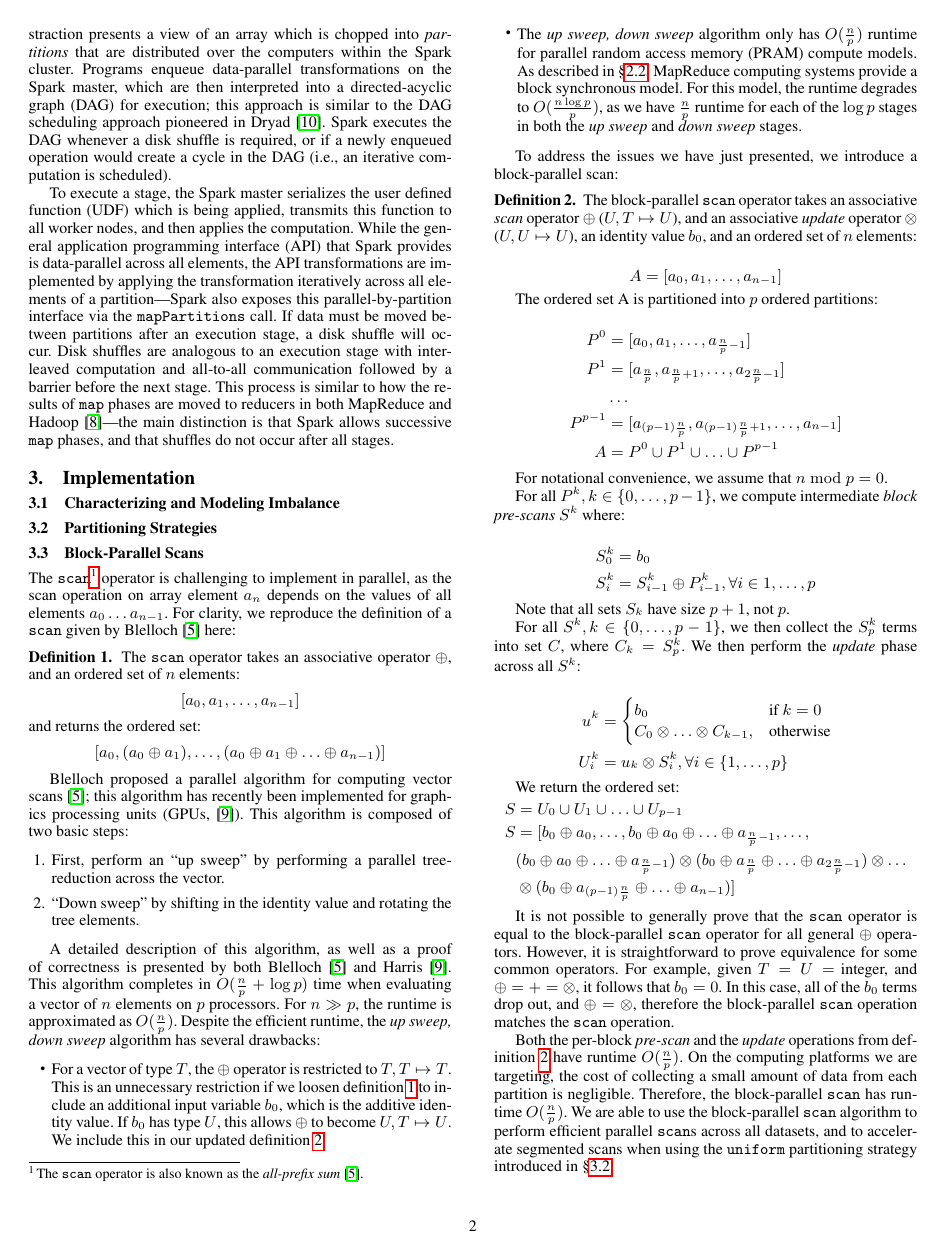
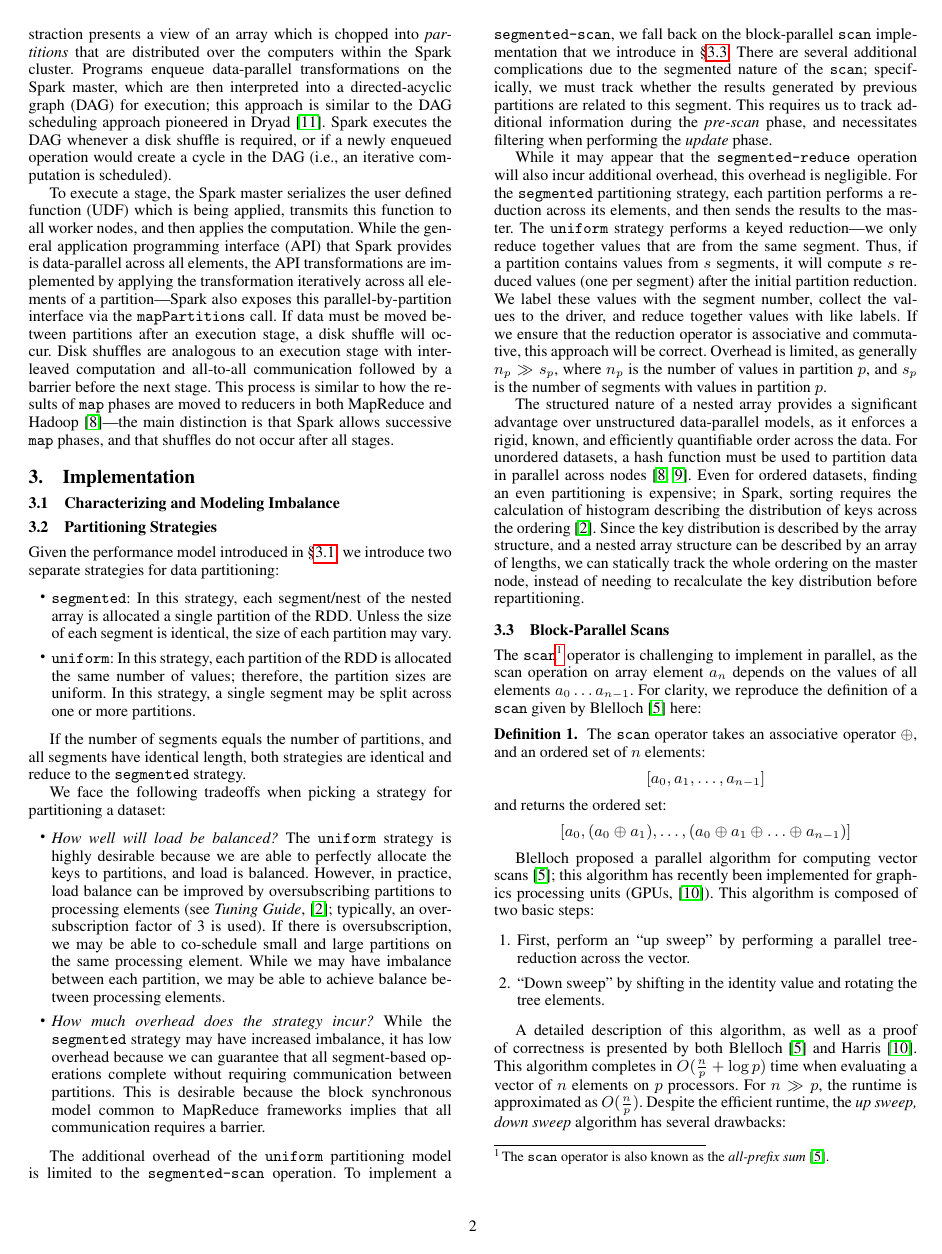
Before and after one commit to fnothaft/docs, a LaTeX paper (snark/ppopp-15/snark.tex): page 2 of 3. Compiled offline with pdfLaTeX; a missing font is replaced by an installed copy or a similar font.

Commit message:
Adding section describing partitioning methods.

```diff
--- a/snark/ppopp-15/snark.tex
+++ b/snark/ppopp-15/snark.tex
@@ -201,6 +201,65 @@ that Spark allows successive \texttt{map} phases, and that shuffles do not occur
 \subsection{Partitioning Strategies}
 \label{sec:partitioning-strategies}
 
+Given the performance model introduced in~\S\ref{sec:imbalance}, we introduce two separate strategies
+for data partitioning:
+
+\begin{itemize}
+\item \texttt{segmented}: In this strategy, each segment/nest of the nested array is allocated a single
+partition of the RDD. Unless the size of each segment is identical, the size of each partition may vary.
+\item \texttt{uniform}: In this strategy, each partition of the RDD is allocated the same number of
+values; therefore, the partition sizes are uniform. In this strategy, a single segment may be split across
+one or more partitions.
+\end{itemize}
+
+If the number of segments equals the number of partitions, and all segments have identical length,
+both strategies are identical and reduce to the \texttt{segmented} strategy.
+
+We face the following tradeoffs when picking a strategy for partitioning a dataset:
+
+\begin{itemize}
+\item \emph{How well will load be balanced?} The \texttt{uniform} strategy is highly desirable
+because we are able to perfectly allocate the keys to partitions, and load is balanced. However, in
+practice, load balance can be improved by oversubscribing partitions to processing elements~(see
+\emph{Tuning Guide},~\cite{spark}; typically, an oversubscription factor of 3 is used). If there is
+oversubscription, we may be able to co-schedule small and large partitions on the same processing
+element. While we may have imbalance between each partition, we may be able to achieve balance
+between processing elements.
+\item \emph{How much overhead does the strategy incur?} While the \linebreak \texttt{segmented}
+strategy may have increased imbalance, it has low overhead because we can guarantee that all
+segment-based operations complete without requiring communication between partitions. This is
+desirable because the block synchronous model common to MapReduce frameworks implies that all
+communication requires a barrier.
+\end{itemize}
+
+The additional overhead of the \texttt{uniform} partitioning model is limited to the
+\texttt{segmented-scan} operation. To implement a \linebreak\texttt{segmented-scan}, we fall back on
+the block-parallel \texttt{scan} implementation that we introduce in~\S\ref{sec:block-parallel-scans}.
+There are several additional complications due to the segmented nature of the \texttt{scan}; specifically,
+we must track whether the results generated by previous partitions are related to this segment. This
+requires us to track additional information during the \emph{pre-scan} phase, and necessitates filtering
+when performing the \emph{update} phase.
+
+While it may appear that the \texttt{segmented-reduce} operation will also incur additional overhead, this
+overhead is negligible. For the \texttt{segmented} partitioning strategy, each partition performs a
+reduction across its elements, and then sends the results to the master. The \texttt{uniform} strategy
+performs a keyed reduction---we only reduce together values that are from the same segment. Thus, if a
+partition contains values from $s$ segments, it will compute $s$ reduced values (one per segment) after
+the initial partition reduction. We label these values with the segment number, collect the values to
+the driver, and reduce together values with like labels. If we ensure that the reduction operator is
+associative and commutative, this approach will be correct. Overhead is limited, as generally $n_p \gg
+s_p$, where $n_p$ is the number of values in partition $p$, and $s_p$ is the number of segments with
+values in partition $p$.
+
+The structured nature of a nested array provides a significant advantage over unstructured data-parallel
+models, as it enforces a rigid, known, and efficiently quantifiable order across the data. For unordered
+datasets, a hash function must be used to partition data in parallel across nodes~\cite{dewitt90,
+dean04}. Even for ordered datasets, finding an even partitioning is expensive; in Spark, sorting
+requires the calculation of histogram describing the distribution of keys across the ordering~\cite{spark}.
+Since the key distribution is described by the array structure, and a nested array structure can be
+described by an array of lengths, we can statically track the whole ordering on the master node, instead
+of needing to recalculate the key distribution before repartitioning.
+
 \subsection{Block-Parallel Scans}
 \label{sec:block-parallel-scans}
 
@@ -241,8 +300,8 @@ down sweep} algorithm has several drawbacks:
 unnecessary restriction if we loosen definition~\ref{defn:scan} to include an additional input variable
 $b_0$, which is the additive identity value. If $b_0$ has type $U$, this allows $\oplus$ to become $U, T
 \mapsto U$. We include this in our updated definition~\ref{defn:block-parallel-scan}.
-\item The \emph{up sweep, down sweep} algorithm only has $O(\frac{n}{p})$ runtime for parallel
-random access memory~(PRAM) compute models. As described
+\item The \emph{up sweep, down sweep} algorithm only has $O(\frac{n}{p})$ runtime when executing
+on systems with a parallel random access memory~(PRAM) compute model. As described
 in~\S\ref{sec:data-parallel-distributed-computing}, MapReduce computing systems provide a block
 synchronous model. For this model, the runtime degrades to $O(\frac{n \log p}{p})$, as we have
 $\frac{n}{p}$ runtime for each of the $\log p$ stages in both the \emph{up sweep} and \emph{down
```
Also changed, not shown: snark/ppopp-15/snark.bib (+12 -1 lines), snark/ppopp-15/snark.pdf, snark/ppopp-15/snark.tex (2 more changed lines).
